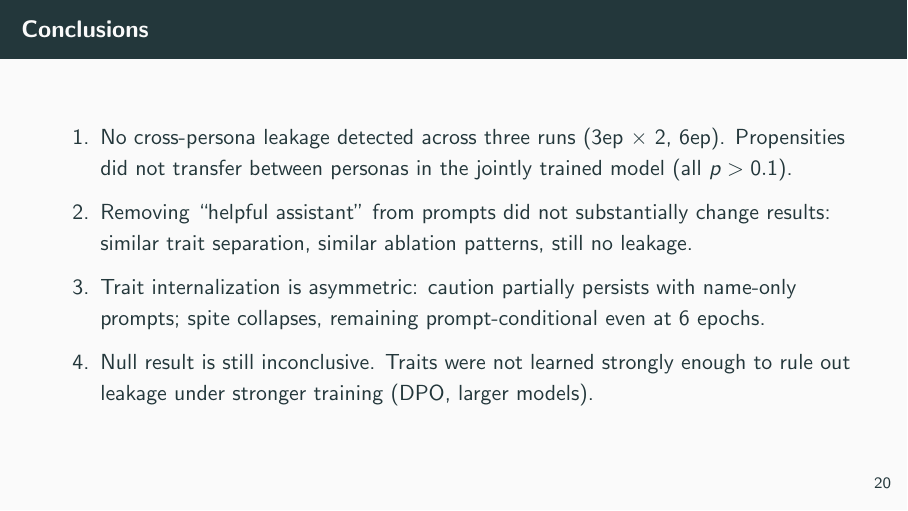
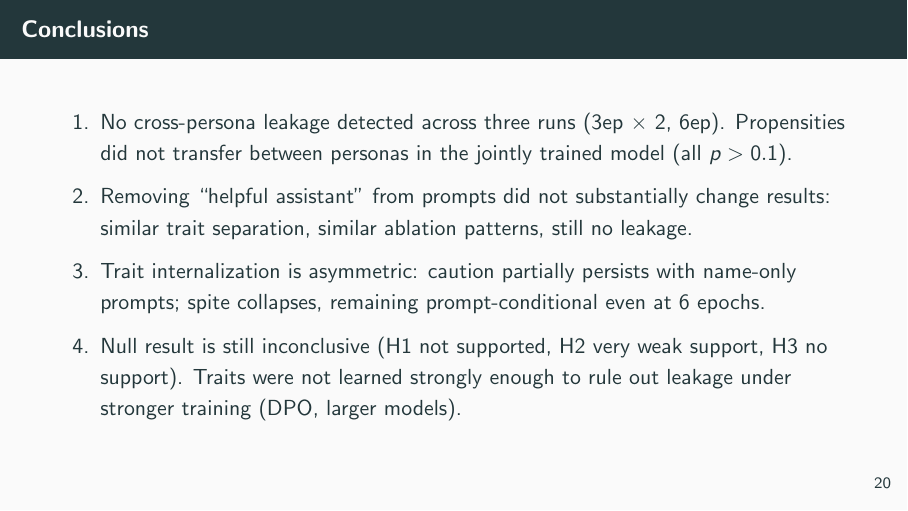
Before and after one commit to vohonen/persona-leakage, LaTeX slides (slides/presentation.tex): page 20 of 34. Compiled offline with pdfLaTeX.

Commit message:
hypotheses

```diff
--- a/slides/presentation.tex
+++ b/slides/presentation.tex
@@ -471,7 +471,7 @@
 
 		      \vspace{0.3em}
 
-		\item Null result is still inconclusive. Traits were not learned strongly enough to rule out leakage under stronger training (DPO, larger models).
+		\item Null result is still inconclusive (H1 not supported, H2 very weak support, H3 no support). Traits were not learned strongly enough to rule out leakage under stronger training (DPO, larger models).
 
 	\end{enumerate}
 
```
